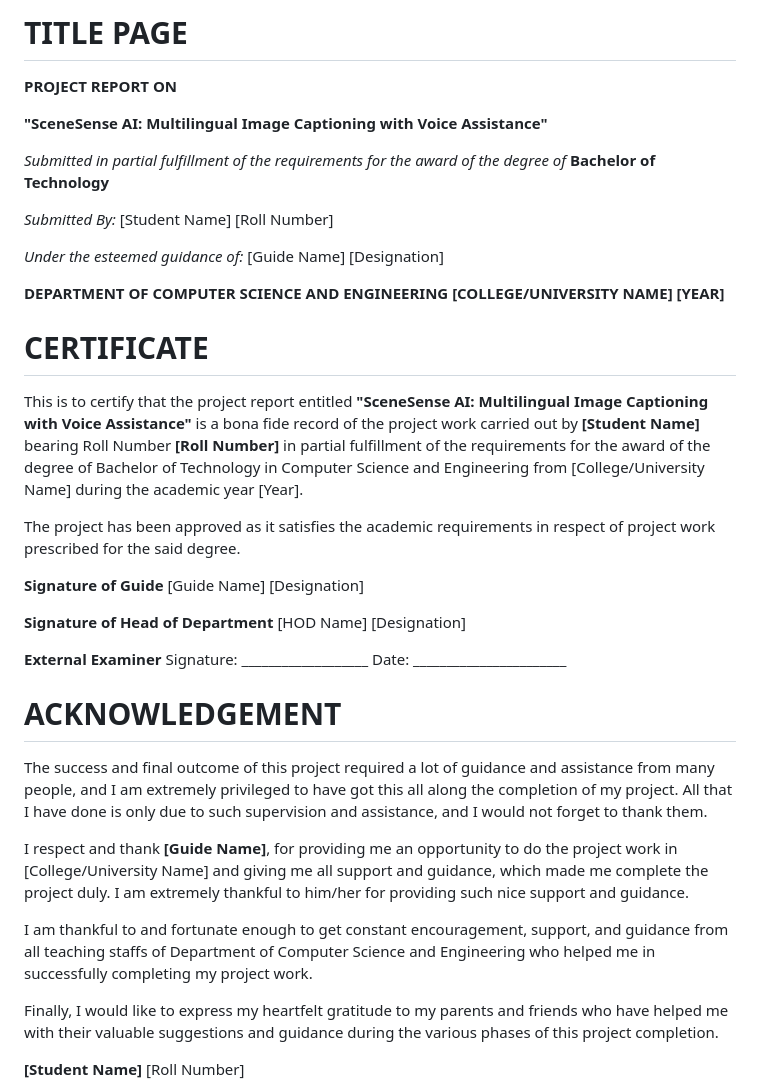
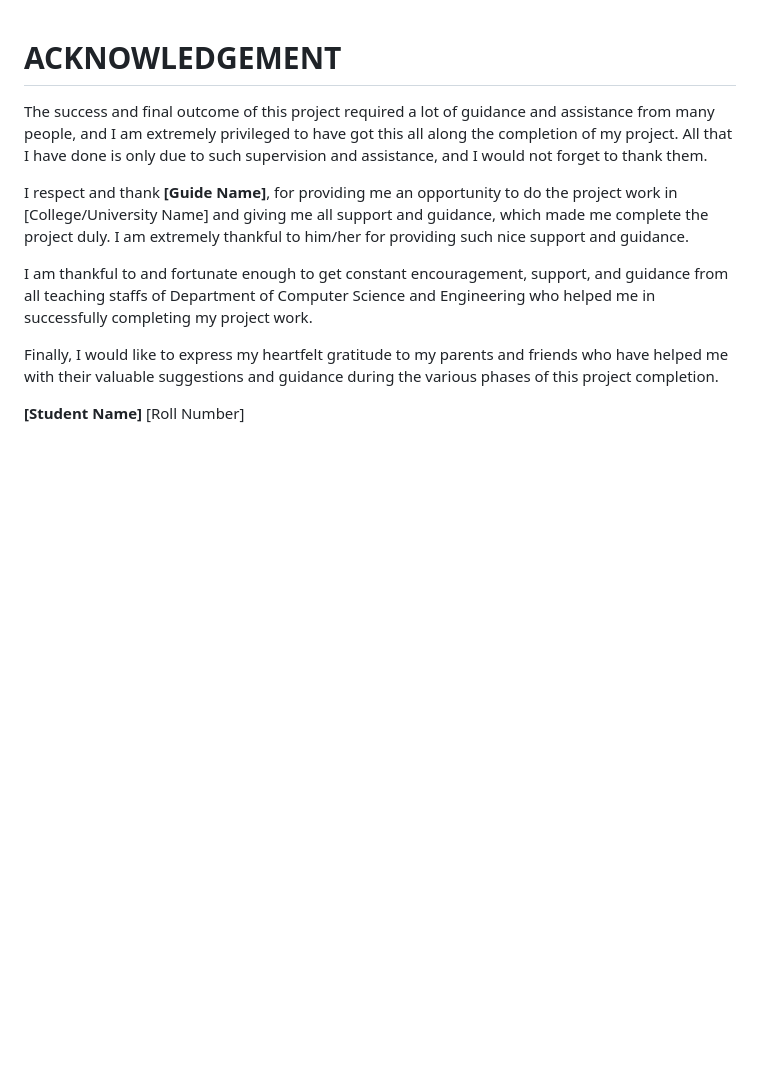
Before and after one commit to lvs170603/SureTrust, a Markdown page: PROJECT_REPORT.md, the part around the change. Rendered like a GitHub page; blank space fills up the shorter version.

```diff
--- a/PROJECT_REPORT.md
+++ b/PROJECT_REPORT.md
@@ -1,44 +1,3 @@
-# TITLE PAGE
-
-**PROJECT REPORT ON**
-
-**"SceneSense AI: Multilingual Image Captioning with Voice Assistance"**
-
-*Submitted in partial fulfillment of the requirements for the award of the degree of*
-**Bachelor of Technology**
-
-*Submitted By:*
-[Student Name]
-[Roll Number]
-
-*Under the esteemed guidance of:*
-[Guide Name]
-[Designation]
-
-**DEPARTMENT OF COMPUTER SCIENCE AND ENGINEERING**
-**[COLLEGE/UNIVERSITY NAME]**
-**[YEAR]**
-
-<div style="page-break-after: always"></div>
-
-# CERTIFICATE
-
-This is to certify that the project report entitled **"SceneSense AI: Multilingual Image Captioning with Voice Assistance"** is a bona fide record of the project work carried out by **[Student Name]** bearing Roll Number **[Roll Number]** in partial fulfillment of the requirements for the award of the degree of Bachelor of Technology in Computer Science and Engineering from [College/University Name] during the academic year [Year].
-
-The project has been approved as it satisfies the academic requirements in respect of project work prescribed for the said degree.
-
-**Signature of Guide**
-[Guide Name]
-[Designation]
-
-**Signature of Head of Department**
-[HOD Name]
-[Designation]
-
-**External Examiner**
-Signature: ___________________
-Date: _______________________
-
 <div style="page-break-after: always"></div>
 
 # ACKNOWLEDGEMENT
```
